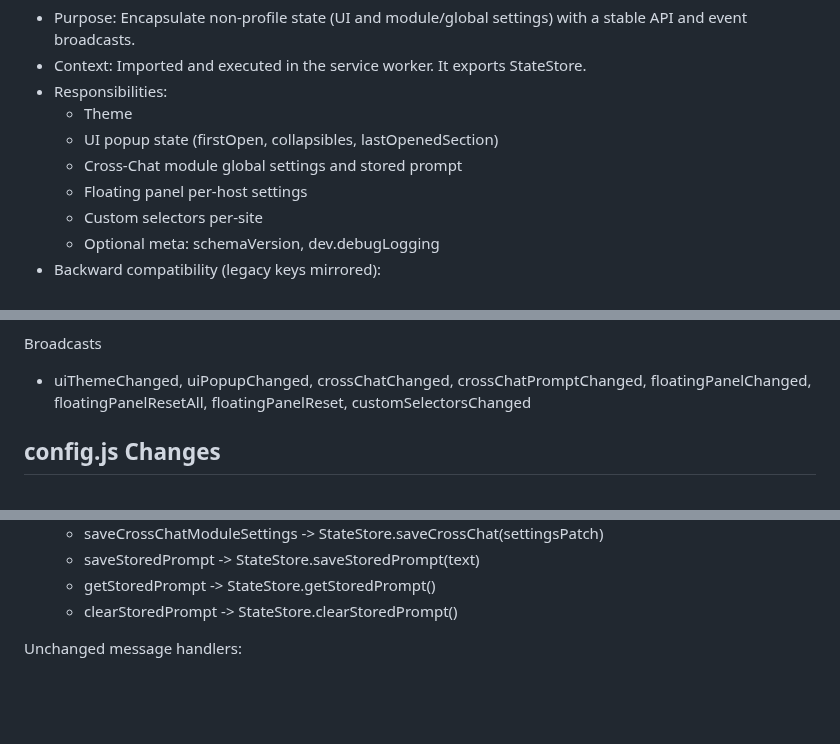
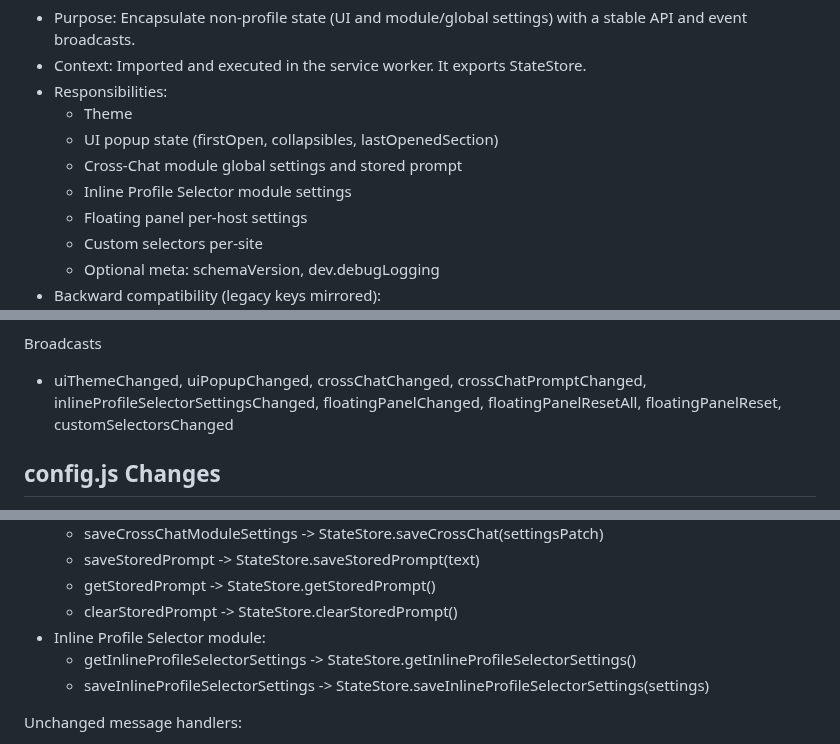
Before and after one commit to MaxITService/OneClickPrompts, a Markdown page: code-notes.md, 3 parts joined by grey strips. GitHub-like rendering; blank space fills up the shorter version.

```diff
--- a/code-notes.md
+++ b/code-notes.md
@@ -21,6 +21,7 @@ Profiles are explicitly excluded. Keys under currentProfile and profiles.* remai
   - Theme
   - UI popup state (firstOpen, collapsibles, lastOpenedSection)
   - Cross-Chat module global settings and stored prompt
+  - Inline Profile Selector module settings
   - Floating panel per-host settings
   - Custom selectors per-site
   - Optional meta: schemaVersion, dev.debugLogging
@@ -69,7 +74,7 @@ Meta
 - setDebugLogging(enabled: boolean): Promise<void>
 
 Broadcasts
-- uiThemeChanged, uiPopupChanged, crossChatChanged, crossChatPromptChanged, floatingPanelChanged, floatingPanelResetAll, floatingPanelReset, customSelectorsChanged
+- uiThemeChanged, uiPopupChanged, crossChatChanged, crossChatPromptChanged, inlineProfileSelectorSettingsChanged, floatingPanelChanged, floatingPanelResetAll, floatingPanelReset, customSelectorsChanged
 
 ## config.js Changes
 
@@ -96,6 +101,9 @@ Updated message handlers:
   - saveStoredPrompt -> StateStore.saveStoredPrompt(text)
   - getStoredPrompt -> StateStore.getStoredPrompt()
   - clearStoredPrompt -> StateStore.clearStoredPrompt()
+- Inline Profile Selector module:
+  - getInlineProfileSelectorSettings -> StateStore.getInlineProfileSelectorSettings()
+  - saveInlineProfileSelectorSettings -> StateStore.saveInlineProfileSelectorSettings(settings)
 
 Unchanged message handlers:
 - Profiles: getConfig, saveConfig, switchProfile, listProfiles, deleteProfile, createDefaultProfile
```
Also changed, not shown: other parts of code-notes.md (+34 -0 lines).
